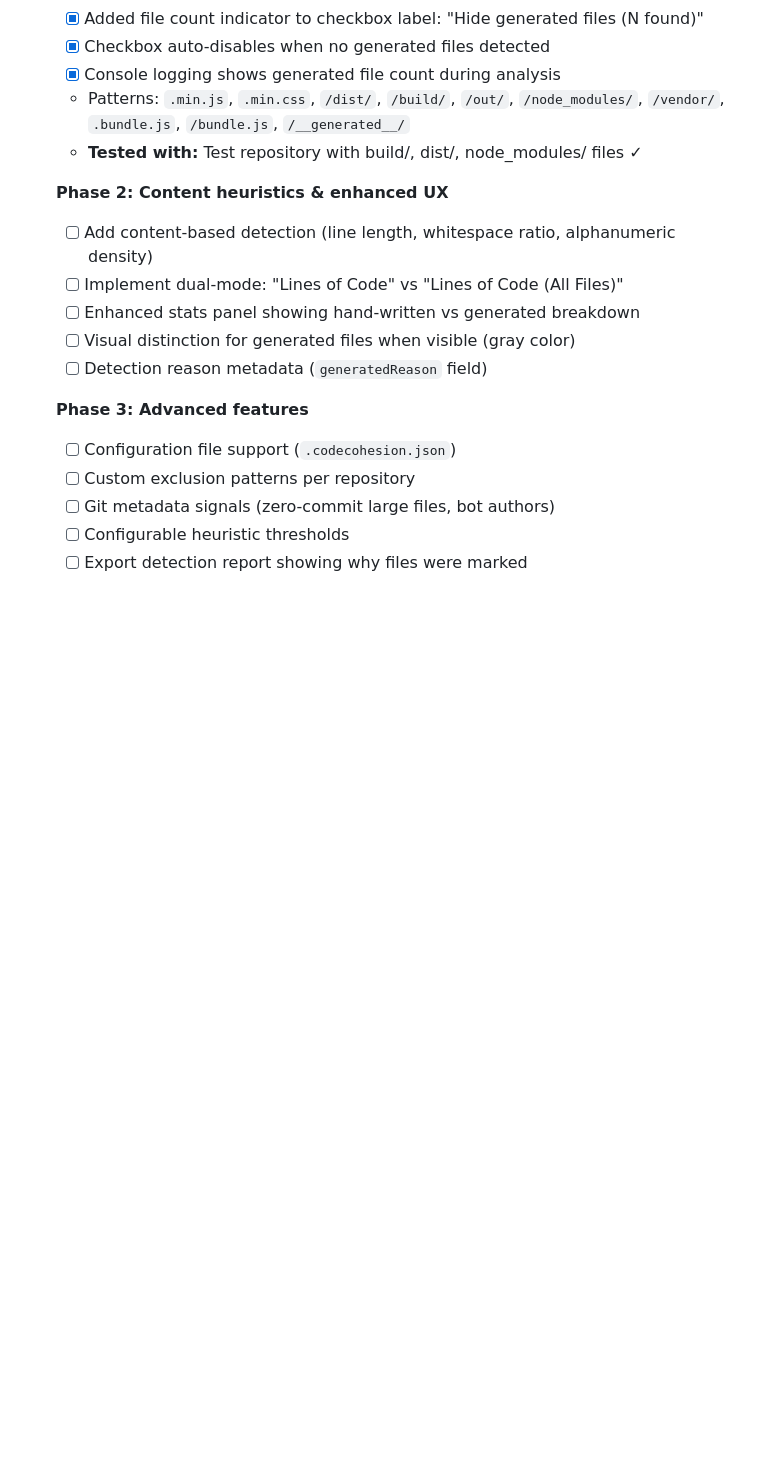
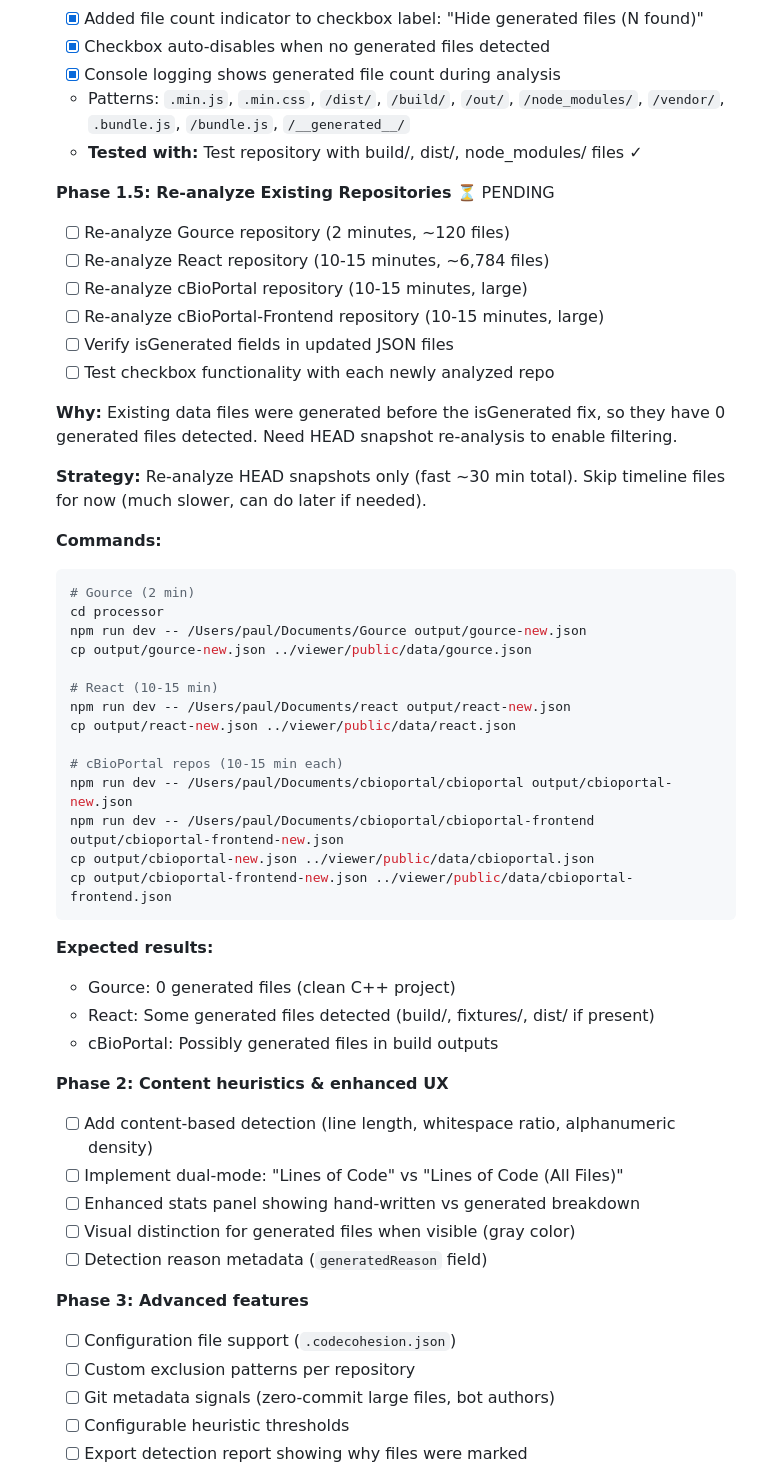
Before and after one commit to paulrayner/code-evolution-viz, a Markdown page: TODO.md, the part around the change. Rendered like a GitHub page; blank space fills up the shorter version.

Commit message:
docs: add Phase 1.5 re-analysis plan to TODO.md
Added detailed plan for re-analyzing existing repositories with updated
processor to get isGenerated fields in JSON data.

- Strategy: Re-analyze HEAD snapshots only (~30 min total)
- Skip timeline files for now (much slower, can do later)
- Includes step-by-step commands for Gource, React, cBioPortal repos
- Expected results documented for each repository

This enables the 'Hide generated files' checkbox to work with all
existing demo repositories, not just test-generated.

````diff
--- a/TODO.md
+++ b/TODO.md
@@ -45,6 +45,41 @@ Future enhancements, ideas, and known limitations.
   - [x] Console logging shows generated file count during analysis
   - Patterns: `.min.js`, `.min.css`, `/dist/`, `/build/`, `/out/`, `/node_modules/`, `/vendor/`, `.bundle.js`, `/bundle.js`, `/__generated__/`
   - **Tested with:** Test repository with build/, dist/, node_modules/ files ✓
+
+  **Phase 1.5: Re-analyze Existing Repositories** ⏳ PENDING
+  - [ ] Re-analyze Gource repository (2 minutes, ~120 files)
+  - [ ] Re-analyze React repository (10-15 minutes, ~6,784 files)
+  - [ ] Re-analyze cBioPortal repository (10-15 minutes, large)
+  - [ ] Re-analyze cBioPortal-Frontend repository (10-15 minutes, large)
+  - [ ] Verify isGenerated fields in updated JSON files
+  - [ ] Test checkbox functionality with each newly analyzed repo
+
+  **Why:** Existing data files were generated before the isGenerated fix, so they have 0 generated files detected. Need HEAD snapshot re-analysis to enable filtering.
+
+  **Strategy:** Re-analyze HEAD snapshots only (fast ~30 min total). Skip timeline files for now (much slower, can do later if needed).
+
+  **Commands:**
+  ```bash
+  # Gource (2 min)
+  cd processor
+  npm run dev -- /Users/paul/Documents/Gource output/gource-new.json
+  cp output/gource-new.json ../viewer/public/data/gource.json
+
+  # React (10-15 min)
+  npm run dev -- /Users/paul/Documents/react output/react-new.json
+  cp output/react-new.json ../viewer/public/data/react.json
+
+  # cBioPortal repos (10-15 min each)
+  npm run dev -- /Users/paul/Documents/cbioportal/cbioportal output/cbioportal-new.json
+  npm run dev -- /Users/paul/Documents/cbioportal/cbioportal-frontend output/cbioportal-frontend-new.json
+  cp output/cbioportal-new.json ../viewer/public/data/cbioportal.json
+  cp output/cbioportal-frontend-new.json ../viewer/public/data/cbioportal-frontend.json
+  ```
+
+  **Expected results:**
+  - Gource: 0 generated files (clean C++ project)
+  - React: Some generated files detected (build/, fixtures/, dist/ if present)
+  - cBioPortal: Possibly generated files in build outputs
 
   **Phase 2: Content heuristics & enhanced UX**
   - [ ] Add content-based detection (line length, whitespace ratio, alphanumeric density)
````
